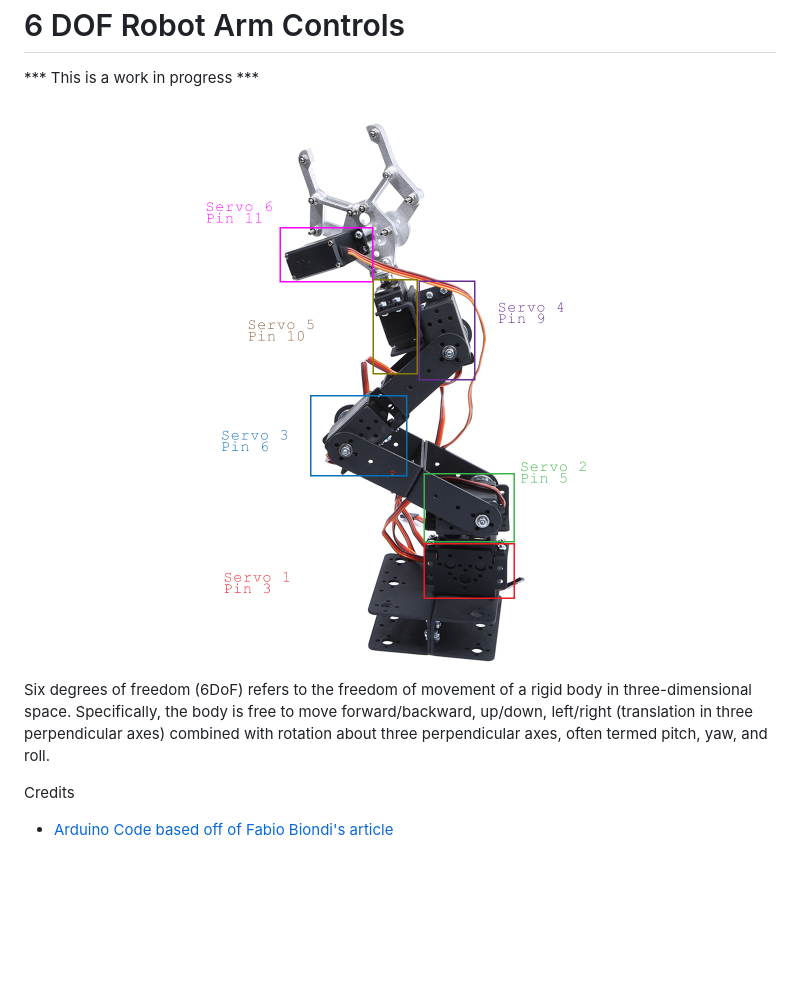
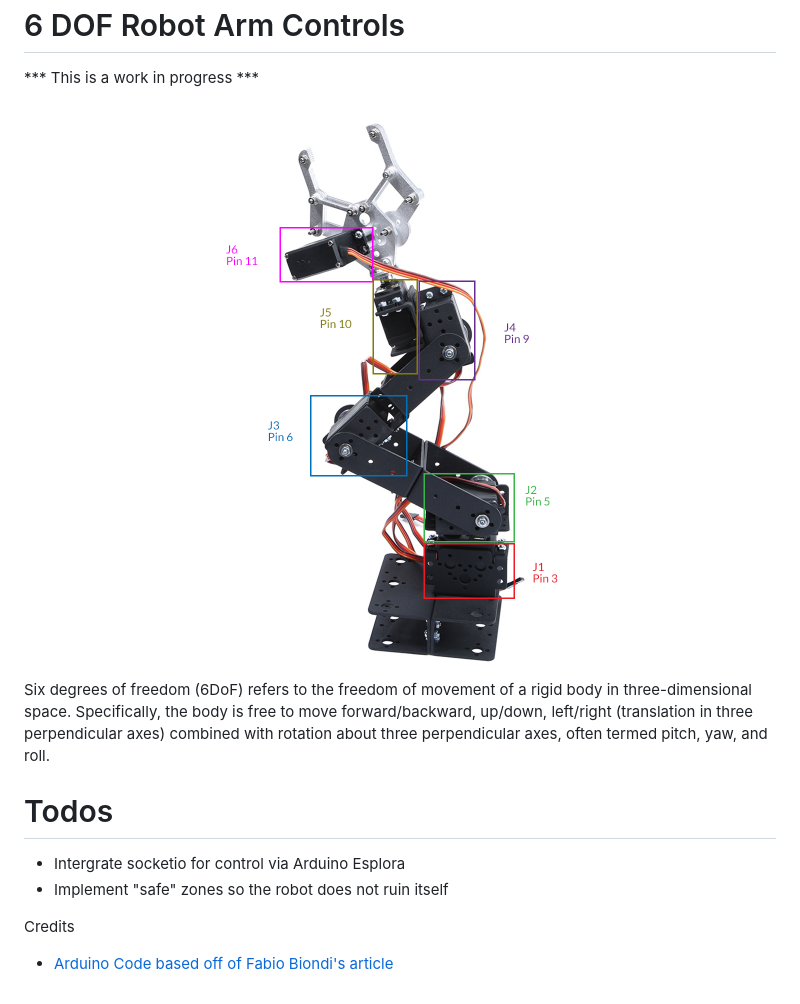
Before and after one commit to hemstreet/6-DOF-Robot-Arm, a Markdown page: README.md, the part around the change. Rendered like a GitHub page; pictures changed too: extras/Diagram.png; blank space fills up the shorter version.

```diff
--- a/README.md
+++ b/README.md
@@ -9,5 +9,13 @@
 
 Six degrees of freedom (6DoF) refers to the freedom of movement of a rigid body in three-dimensional space. Specifically, the body is free to move forward/backward, up/down, left/right (translation in three perpendicular axes) combined with rotation about three perpendicular axes, often termed pitch, yaw, and roll.
 
+
+Todos
+===
+
+* Intergrate socketio for control via Arduino Esplora
+* Implement "safe" zones so the robot does not ruin itself
+
+
 Credits
 * [Arduino Code based off of Fabio Biondi's article](http://www.fabiobiondi.com/blog/2014/02/html5-arduino-yun-and-angularjs-build-a-mobile-servo-controller/)
```
Also changed, not shown: 1 other file.
